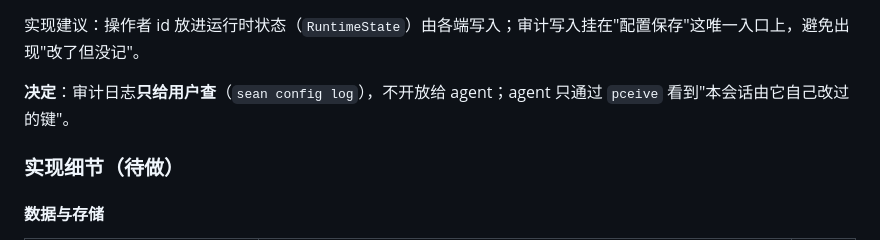
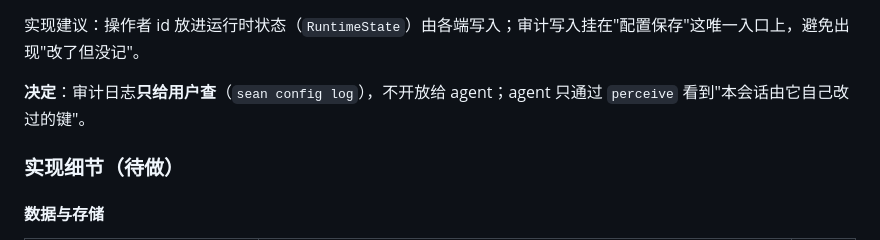
Before and after one commit to yxxbc/Seanbot, a Markdown page: docs/design/配置.md, the part around the change. Rendered like a GitHub page.

Commit message:
docs(design): 修正笔误

```diff
--- a/docs/design/配置.md
+++ b/docs/design/配置.md
@@ -39,7 +39,7 @@
 
 实现建议：操作者 id 放进运行时状态（`RuntimeState`）由各端写入；审计写入挂在"配置保存"这唯一入口上，避免出现"改了但没记"。
 
-**决定**：审计日志**只给用户查**（`sean config log`），不开放给 agent；agent 只通过 `pceive` 看到"本会话由它自己改过的键"。
+**决定**：审计日志**只给用户查**（`sean config log`），不开放给 agent；agent 只通过 `perceive` 看到"本会话由它自己改过的键"。
 
 ### 实现细节（待做）
 
```
